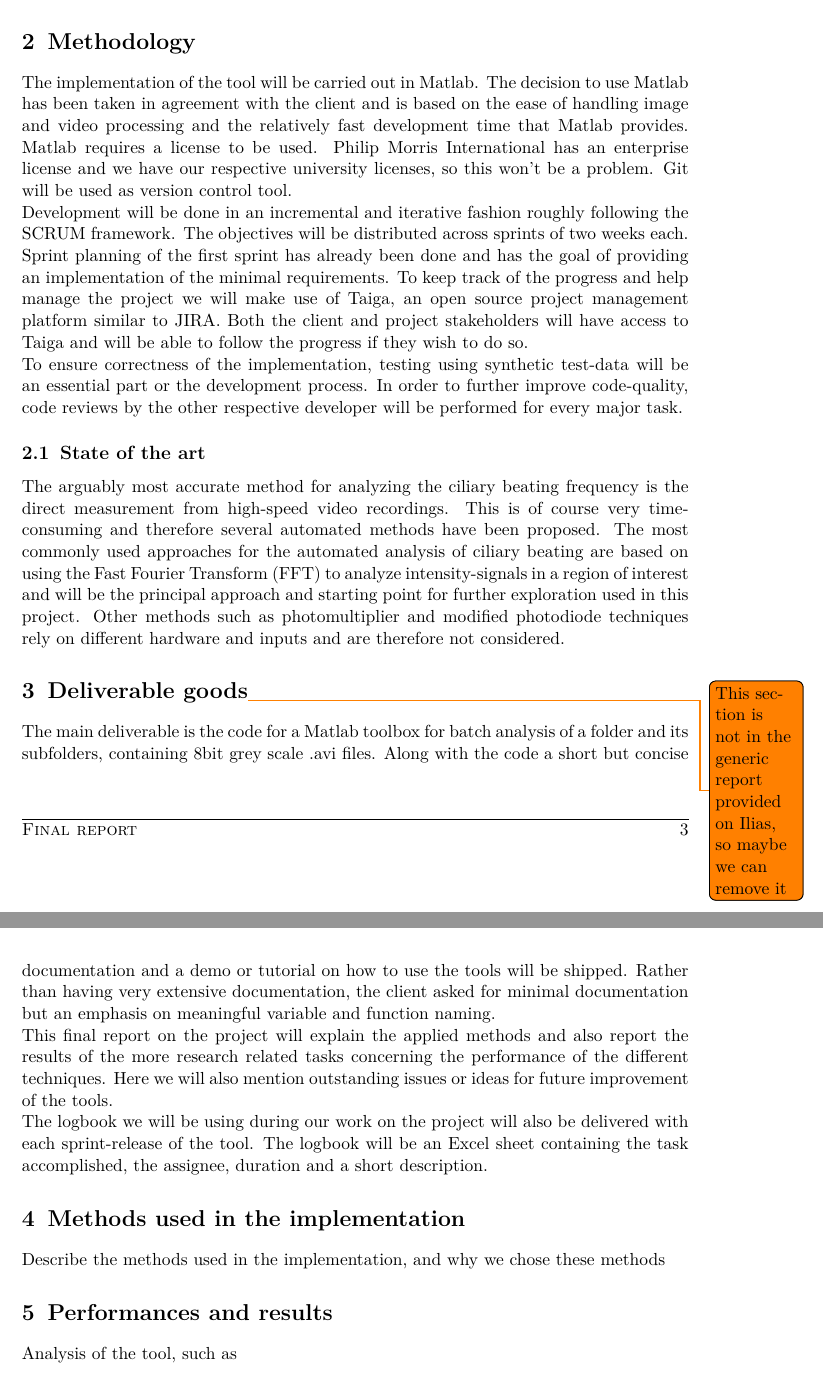
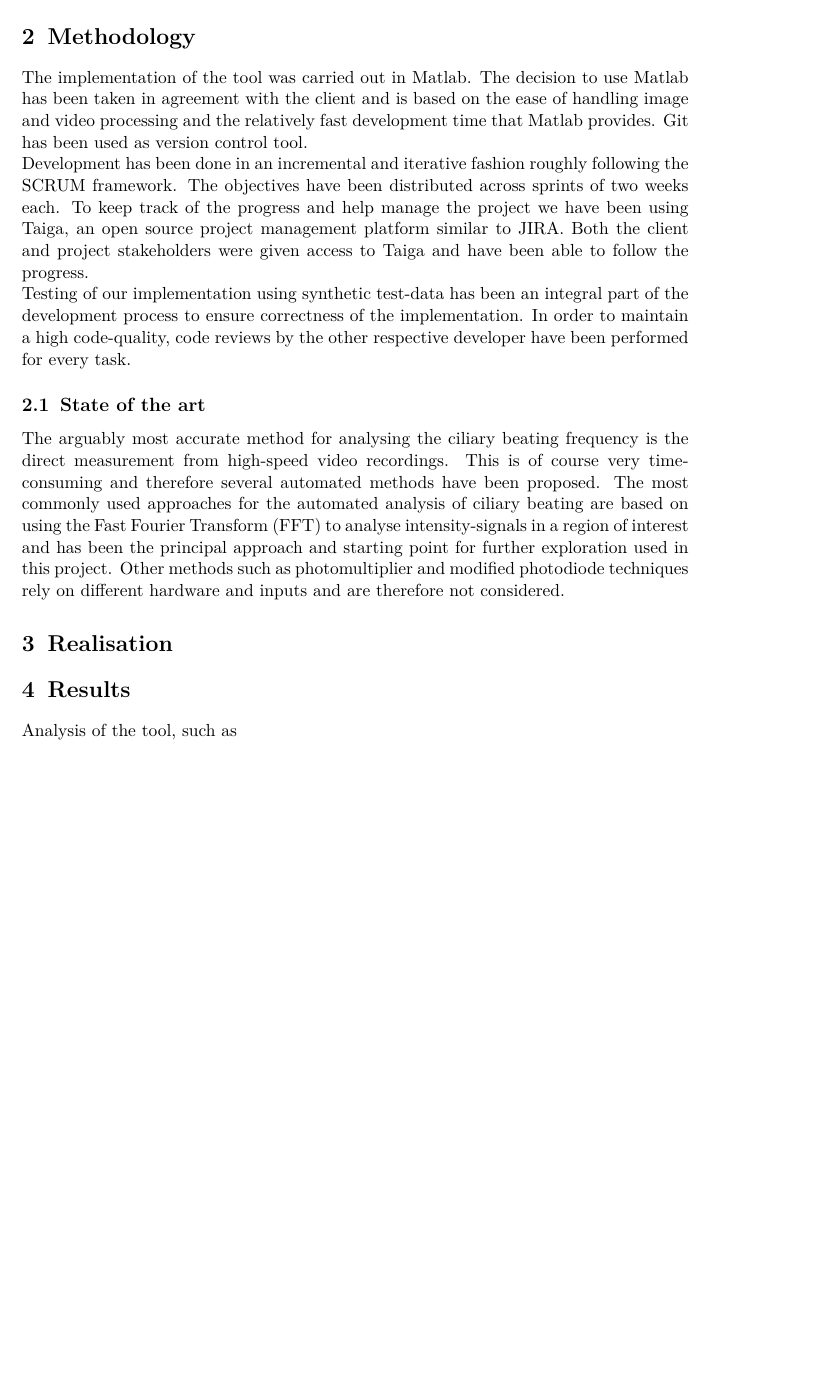
Before and after one commit to SimuJenni/RD-project, a LaTeX document (doc/final_report/PMI_final_report.tex): two parts of pages 3 and 4 of 4 before the commit and part of page 3 of 4 after it, the two joined at a grey line, cut so that both start at the same text, the shorter picture padded with empty space. The pictures show the PDF file doc/final_report/PMI_final_report.pdf that the author committed with the source.

Commit message:
Fixed times in Final Report

```diff
--- a/doc/final_report/PMI_final_report.tex
+++ b/doc/final_report/PMI_final_report.tex
@@ -117,3 +117,6 @@ problem and other research such as:
 \end{itemize}
 
 Given the scope of this project and the relatively large amount of objectives, it should be noted that some of
+the objectives have been given a higher priority than others. The ultimate goal of this project is to provide
+a tool for frequency analysis and task-priorities were therefore weighted with this goal in mind. This
+means for example that de-noising, a whole subject on it's own, has not be studied and evaluated as
@@ -133,25 +133,22 @@ The implementation of the tool will be carried out in Matlab. The decision to us
 agreement with the client and is based on the ease of handling image and video processing and the relatively
-fast development time that Matlab provides.  Matlab requires a license to be used. Philip Morris International
-has an enterprise license and we have our respective university licenses, so this won’t be a problem. Git will
-be used as version control tool.
+fast development time that Matlab provides.  Git has been used as version control tool.
 
-Development will be done in an incremental and iterative fashion roughly following the SCRUM framework. The
-objectives will be distributed across sprints of two weeks each. Sprint planning of the first sprint has
-already been done and has the goal of providing an implementation of the minimal requirements. To keep track
-of the progress and help manage the project we will make use of Taiga, an open source project management
-platform similar to JIRA. Both the client and project stakeholders will have access to Taiga and will be able
-to follow the progress if they wish to do so.
+Development has been done in an incremental and iterative fashion roughly following the SCRUM framework. The
+objectives have been distributed across sprints of two weeks each. To keep track
+of the progress and help manage the project we have been using Taiga, an open source project management
+platform similar to JIRA. Both the client and project stakeholders were given access to Taiga and have been able
+to follow the progress.
 
-To ensure correctness of the implementation, testing using synthetic test-data will be an essential part or
-the development process. In order to further improve code-quality, code reviews by the other respective
-developer will be performed for every major task.
+Testing of our implementation using synthetic test-data has been an integral part of
+the development process to ensure correctness of the implementation. In order to maintain a high code-quality, code reviews by the other respective
+developer have been performed for every task.
 
 \subsection{State of the art}
 
-The arguably most accurate method for analyzing the ciliary beating frequency is the direct measurement from
+The arguably most accurate method for analysing the ciliary beating frequency is the direct measurement from
 high-speed video recordings. This is of course very time-consuming and therefore several automated methods
 have been proposed. The most commonly used approaches for the automated analysis of ciliary beating are based
-on using the Fast Fourier Transform (FFT) to analyze intensity-signals in a region of interest and will be the
+on using the Fast Fourier Transform (FFT) to analyse intensity-signals in a region of interest and has been the
 principal approach and starting point for further exploration used in this project. Other methods such as
 photomultiplier and modified photodiode techniques rely on different hardware and inputs and are therefore not
 considered.
@@ -160,37 +157,15 @@ considered.
 %	SECTION 3
 %----------------------------------------------------------------------------------------
 
-\section{Deliverable goods\todo{This section is not in the generic report provided on Ilias, so maybe we can
-  remove it}}
-
-The main deliverable is the code for a Matlab toolbox for batch analysis of a folder and its subfolders,
-containing 8bit grey scale .avi files.  Along with the code a short but concise documentation and a demo or
-tutorial on how to use the tools will be shipped. Rather than having very extensive documentation, the client
-asked for minimal documentation but an emphasis on meaningful variable and function naming.
-
-This final report on the project will explain the applied methods and also report the results of the more
-research related tasks concerning the performance of the different techniques. Here we will also mention
-outstanding issues or ideas for future improvement of the tools.
-
-The logbook we will be using during our work on the project will also be delivered with each sprint-release of
-the tool. The logbook will be an Excel sheet containing the task accomplished, the assignee, duration and a
-short description.
+\section{Realisation}
 
 
 %----------------------------------------------------------------------------------------
 %	SECTION 4
 %----------------------------------------------------------------------------------------
 
-\section{Methods used in the implementation}
+\section{Results}
 
-Describe the methods used in the implementation, and why we chose these methods
-
-
-%----------------------------------------------------------------------------------------
-%	SECTION 5
-%----------------------------------------------------------------------------------------
-
-\section{Performances and results}
 Analysis of the tool, such as
 \begin{itemize}
 \item effect of ROI size on performance;
```
Also changed, not shown: doc/final_report/PMI_final_report.pdf, doc/final_report/PMI_final_report.tex (27 more changed lines).
